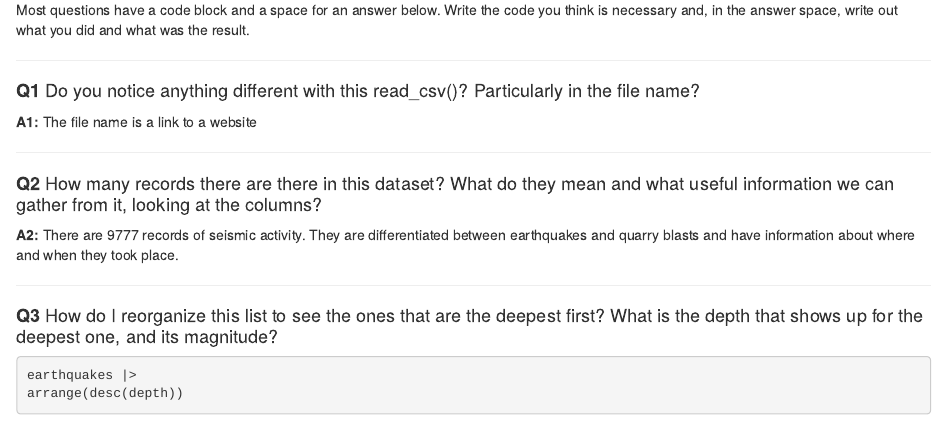
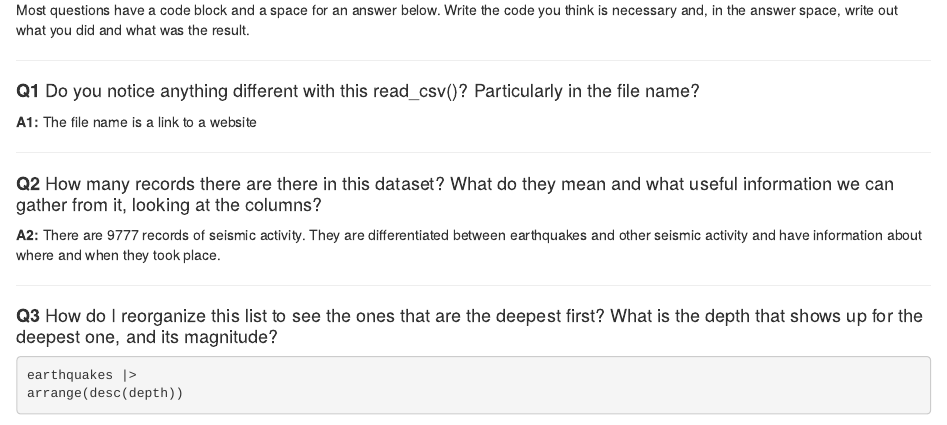
Before and after one commit to Kenan423/repository_test_472, an R Markdown document (week7recap/week7recap.Rmd): the page in a window 1100 px wide, from 870 px down. Rendered offline with R 4.5, knitr and Pandoc, with nearby package versions; some code elsewhere in the file could not run offline.

Commit message:
Update week7recap.Rmd

```diff
--- a/week7recap/week7recap.Rmd
+++ b/week7recap/week7recap.Rmd
@@ -46,7 +46,7 @@ Most questions have a code block and a space for an answer below. Write the code
 
 #### **Q2** How many records there are there in this dataset? What do they mean and what useful information we can gather from it, looking at the columns?
 
-**A2:** There are 9777 records of seismic activity. They are differentiated between earthquakes and quarry blasts and have information about where and when they took place.
+**A2:** There are 9777 records of seismic activity. They are differentiated between earthquakes and other seismic activity and have information about where and when they took place.
 
 ------------------------------------------------------------------------
 
```
